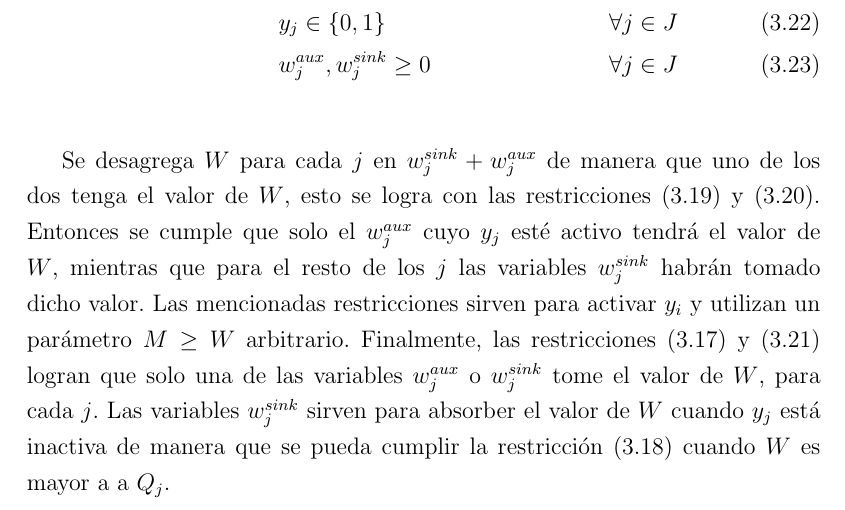
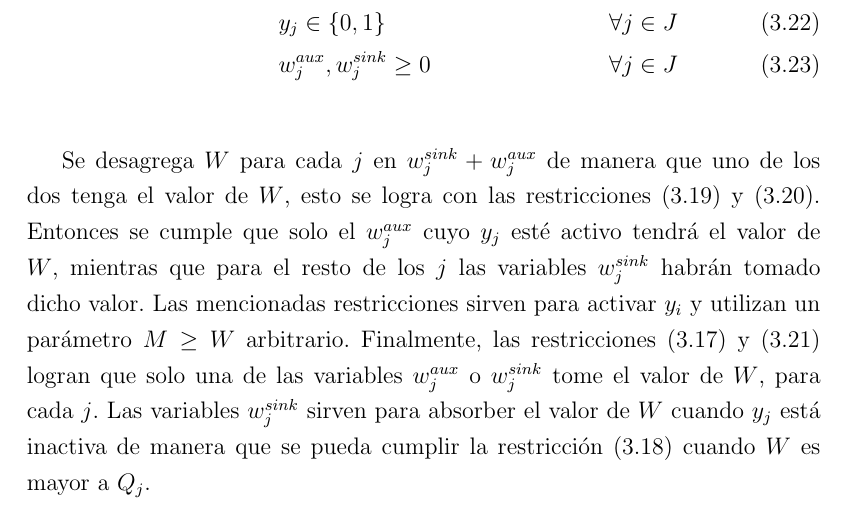
Before and after one commit to joaquinco/bicycle-network-design, a LaTeX thesis (thesis/doc-udelar/tesis.tex, which reads thesis/doc-udelar/capitulos/chap03_resolution.tex): part of page 35 of 92, cut so that both start at the same text. Compiled offline with pdfLaTeX.

Commit message:
remove duplicate a

```diff
--- a/thesis/doc-udelar/capitulos/chap03_resolution.tex
+++ b/thesis/doc-udelar/capitulos/chap03_resolution.tex
@@ -108,7 +108,7 @@ El valor óptimo de esta formulación es el máximo valor $P_j \;|\; Q_j \geq W,
            & \;\;\; w^{aux}_j, w^{sink}_j \geq 0    & \label{eq:fkv3eq7} \forall j \in J
 \end{align}
 
-Se desagrega $W$ para cada $j$ en $w^{sink}_j + w^{aux}_j$ de manera que uno de los dos tenga el valor de $W$, esto se logra con las restricciones (\ref{eq:fkv3eq4}) y (\ref{eq:fkv3eq5}). Entonces se cumple que solo el $w^{aux}_j$ cuyo $y_j$ esté activo tendrá el valor de $W$, mientras que para el resto de los $j$ las variables $w^{sink}_j$ habrán tomado dicho valor. Las mencionadas restricciones sirven para activar $y_i$ y utilizan un parámetro $M \geq W$ arbitrario. Finalmente, las restricciones (\ref{eq:fkv3eq2}) y (\ref{eq:fkv3eq6}) logran que solo una de las variables $w^{aux}_j$ o $w^{sink}_j$ tome el valor de $W$, para cada $j$. Las variables $w^{sink}_j$ sirven para absorber el valor de $W$ cuando $y_j$ está inactiva de manera que se pueda cumplir la restricción (\ref{eq:fkv3eq3}) cuando $W$ es mayor a a $Q_j$.
+Se desagrega $W$ para cada $j$ en $w^{sink}_j + w^{aux}_j$ de manera que uno de los dos tenga el valor de $W$, esto se logra con las restricciones (\ref{eq:fkv3eq4}) y (\ref{eq:fkv3eq5}). Entonces se cumple que solo el $w^{aux}_j$ cuyo $y_j$ esté activo tendrá el valor de $W$, mientras que para el resto de los $j$ las variables $w^{sink}_j$ habrán tomado dicho valor. Las mencionadas restricciones sirven para activar $y_i$ y utilizan un parámetro $M \geq W$ arbitrario. Finalmente, las restricciones (\ref{eq:fkv3eq2}) y (\ref{eq:fkv3eq6}) logran que solo una de las variables $w^{aux}_j$ o $w^{sink}_j$ tome el valor de $W$, para cada $j$. Las variables $w^{sink}_j$ sirven para absorber el valor de $W$ cuando $y_j$ está inactiva de manera que se pueda cumplir la restricción (\ref{eq:fkv3eq3}) cuando $W$ es mayor a $Q_j$.
 
 \paragraph*{$f_k$ como LP versión 2}
 
```
